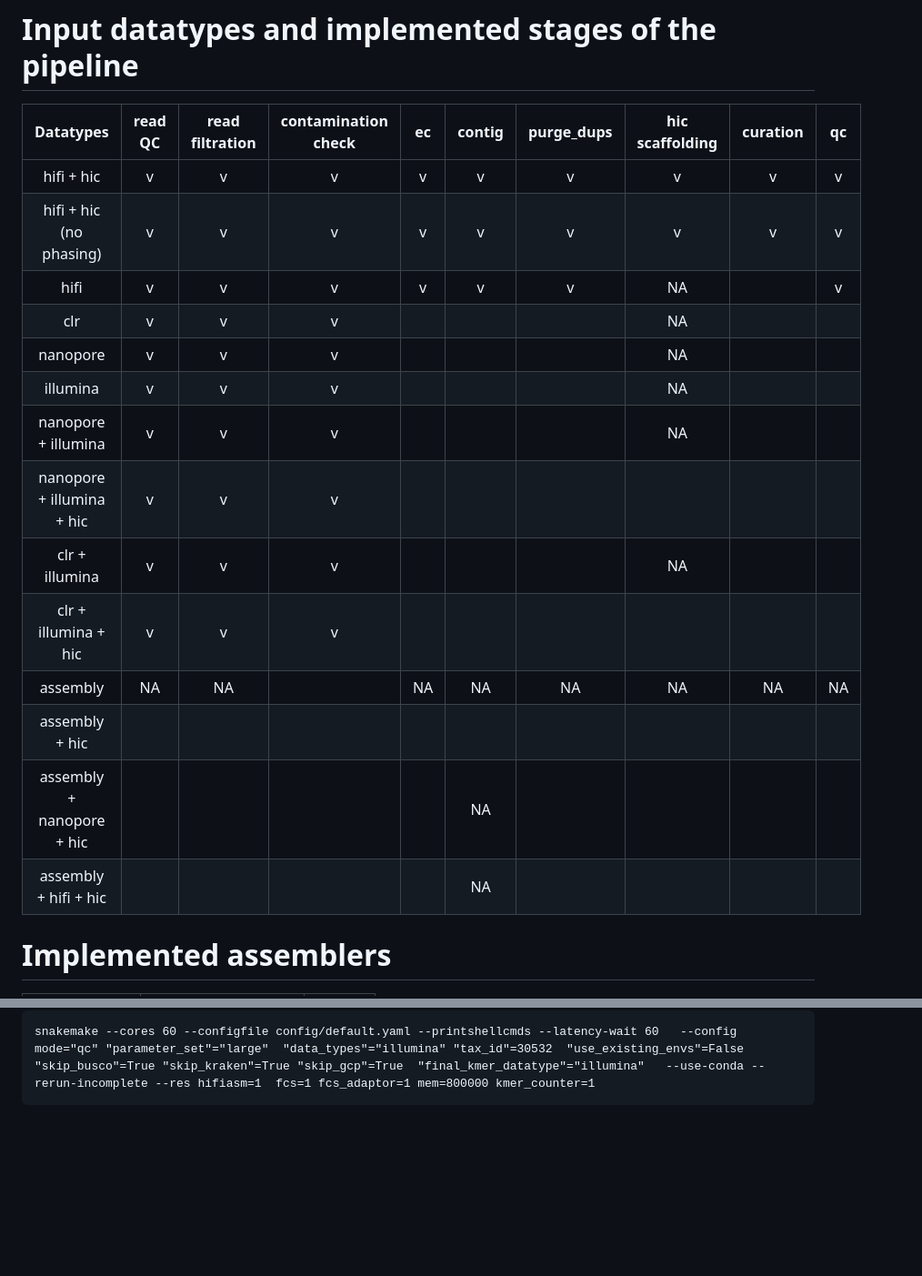
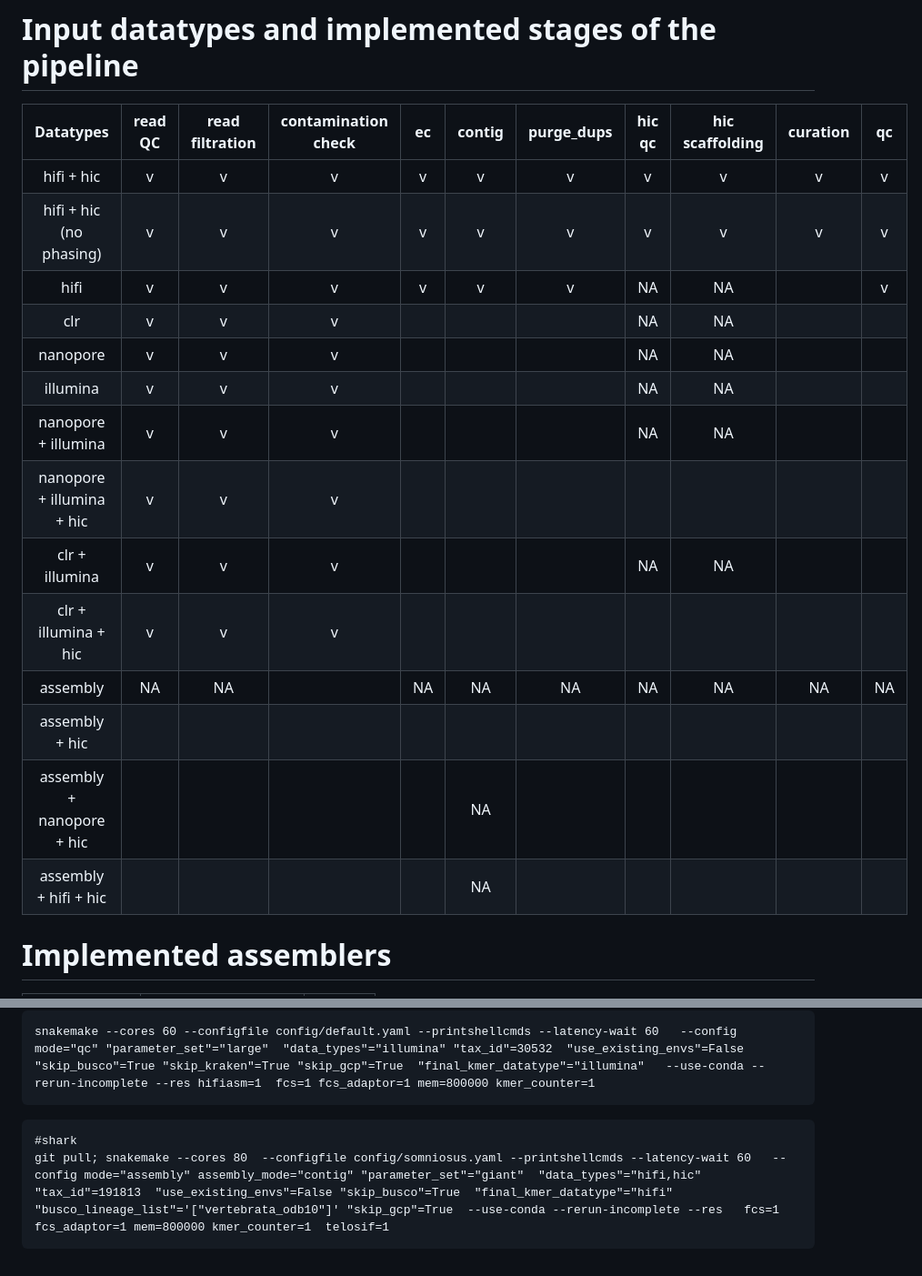
Before and after one commit to mahajrod/AssemblyBrute, a Markdown page: README.md, 2 parts joined by grey strips. Shown: that part at 91% size. Rendered like a GitHub page; blank space fills up the shorter version.

Commit message:
Initial commit

````diff
--- a/README.md
+++ b/README.md
@@ -16,22 +16,22 @@ If you wish to run it using conda via snakemake, then you will need:
 
 # Input datatypes and implemented stages of the pipeline
 
-| Datatypes | read QC | read filtration | contamination check | ec | contig | purge_dups | hic scaffolding | curation | qc |
-|:---------:|:-------:|:---------------:|:-------------------:|:--:|:------:|:----------:|:---------------:|:--------:|:--:|
-| hifi + hic | v | v | v | v | v | v | v | v | v |
-| hifi + hic (no phasing) | v | v | v | v | v | v | v | v | v |
-| hifi | v | v | v | v | v | v | NA |  | v |
-| clr | v | v | v |  |  |  | NA |  |  |
-| nanopore | v | v | v |  |  |  | NA |  |  |
-| illumina | v | v | v |  |  |  | NA |  |  |
-| nanopore + illumina | v | v | v |  |  |  | NA |  |  |
-| nanopore + illumina + hic | v | v | v |  |  |  |  |  |  |
-| clr + illumina | v | v | v |  |  |  | NA |  |  |
-| clr + illumina + hic | v | v | v |  |  |  |  |  |  |
-| assembly | NA | NA |  | NA | NA | NA | NA | NA | NA |
-| assembly + hic |  | |  | | |  | | | |
-| assembly + nanopore + hic |  |  |  |  | NA |  |  |  |  |
-| assembly + hifi + hic |  |  |  |  | NA |  |  |  |  |
+| Datatypes | read QC | read filtration | contamination check | ec | contig | purge_dups | hic qc | hic scaffolding | curation | qc |
+|:---------:|:-------:|:---------------:|:-------------------:|:--:|:------:|:----------:|:------:|:---------------:|:--------:|:--:|
+| hifi + hic | v | v | v | v | v | v | v | v | v | v |
+| hifi + hic (no phasing) | v | v | v | v | v | v | v | v | v | v |
+| hifi | v | v | v | v | v | v | NA | NA |  | v |
+| clr | v | v | v |  |  |  | NA | NA |  |  |
+| nanopore | v | v | v |  |  |  | NA | NA |  |  |
+| illumina | v | v | v |  |  |  | NA | NA |  |  |
+| nanopore + illumina | v | v | v |  |  |  | NA | NA |  |  |
+| nanopore + illumina + hic | v | v | v |  |  |  |  |  |  |  |
+| clr + illumina | v | v | v |  |  |  | NA | NA |  |  |
+| clr + illumina + hic | v | v | v |  |  |  |  |  |  |  |
+| assembly | NA | NA |  | NA | NA | NA | NA | NA | NA | NA |
+| assembly + hic |  |  |  | |  |  |  |  |  |  |
+| assembly + nanopore + hic |  |  |  |  | NA |  |  |  |  |  |
+| assembly + hifi + hic |  |  |  |  | NA |  |  |  |  |  |
 
 # Implemented assemblers
 |  Assembler  |       Datatypes       | Status |
@@ -94,3 +94,8 @@ snakemake --cores 140  --configfile config/test1.yaml --printshellcmds --latency
 ```commandline
 snakemake --cores 60 --configfile config/default.yaml --printshellcmds --latency-wait 60   --config mode="qc" "parameter_set"="large"  "data_types"="illumina" "tax_id"=30532  "use_existing_envs"=False "skip_busco"=True "skip_kraken"=True "skip_gcp"=True  "final_kmer_datatype"="illumina"   --use-conda --rerun-incomplete --res hifiasm=1  fcs=1 fcs_adaptor=1 mem=800000 kmer_counter=1
 ```
+
+```commandline
+#shark
+git pull; snakemake --cores 80  --configfile config/somniosus.yaml --printshellcmds --latency-wait 60   --config mode="assembly" assembly_mode="contig" "parameter_set"="giant"  "data_types"="hifi,hic" "tax_id"=191813  "use_existing_envs"=False "skip_busco"=True  "final_kmer_datatype"="hifi" "busco_lineage_list"='["vertebrata_odb10"]' "skip_gcp"=True  --use-conda --rerun-incomplete --res   fcs=1 fcs_adaptor=1 mem=800000 kmer_counter=1  telosif=1
+```
````
